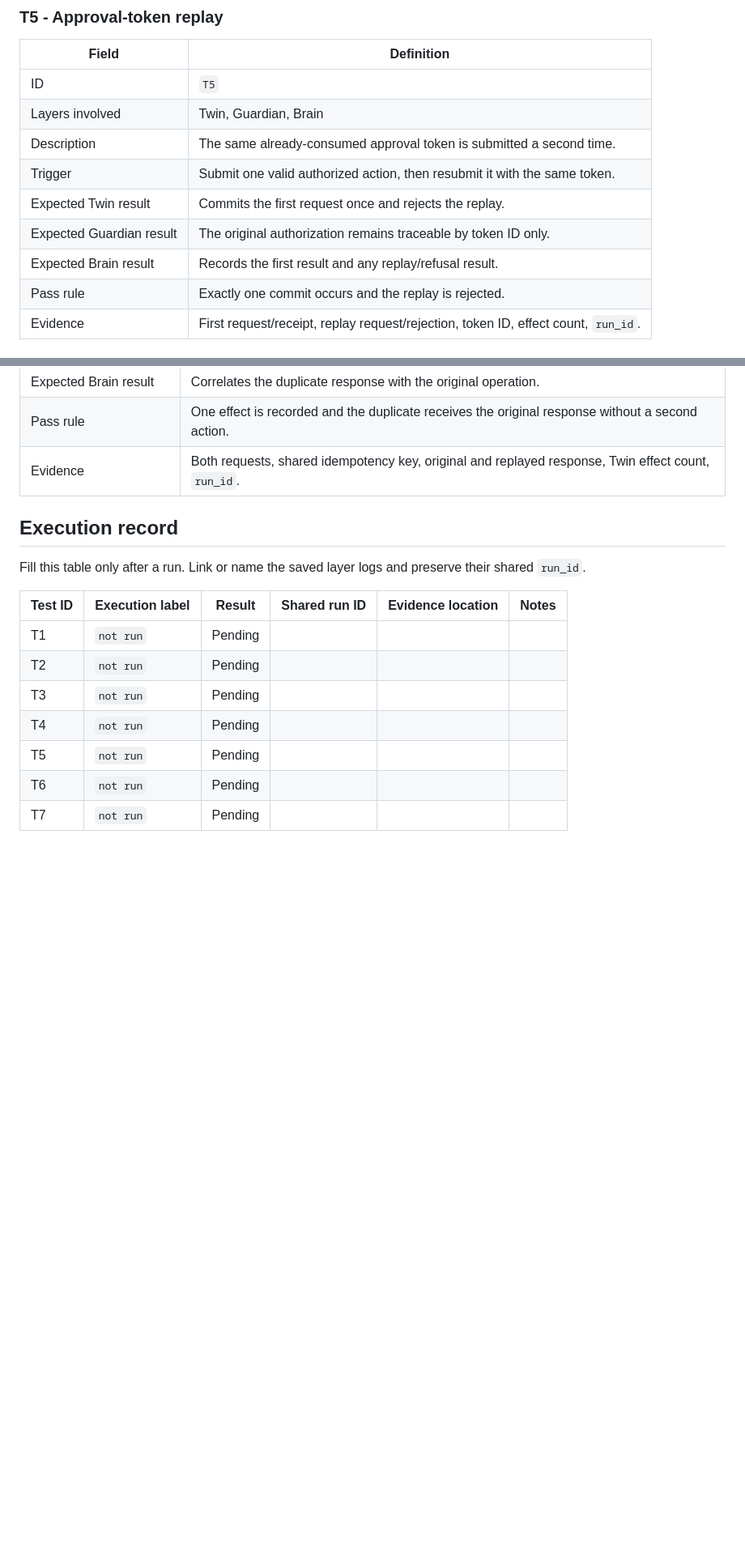
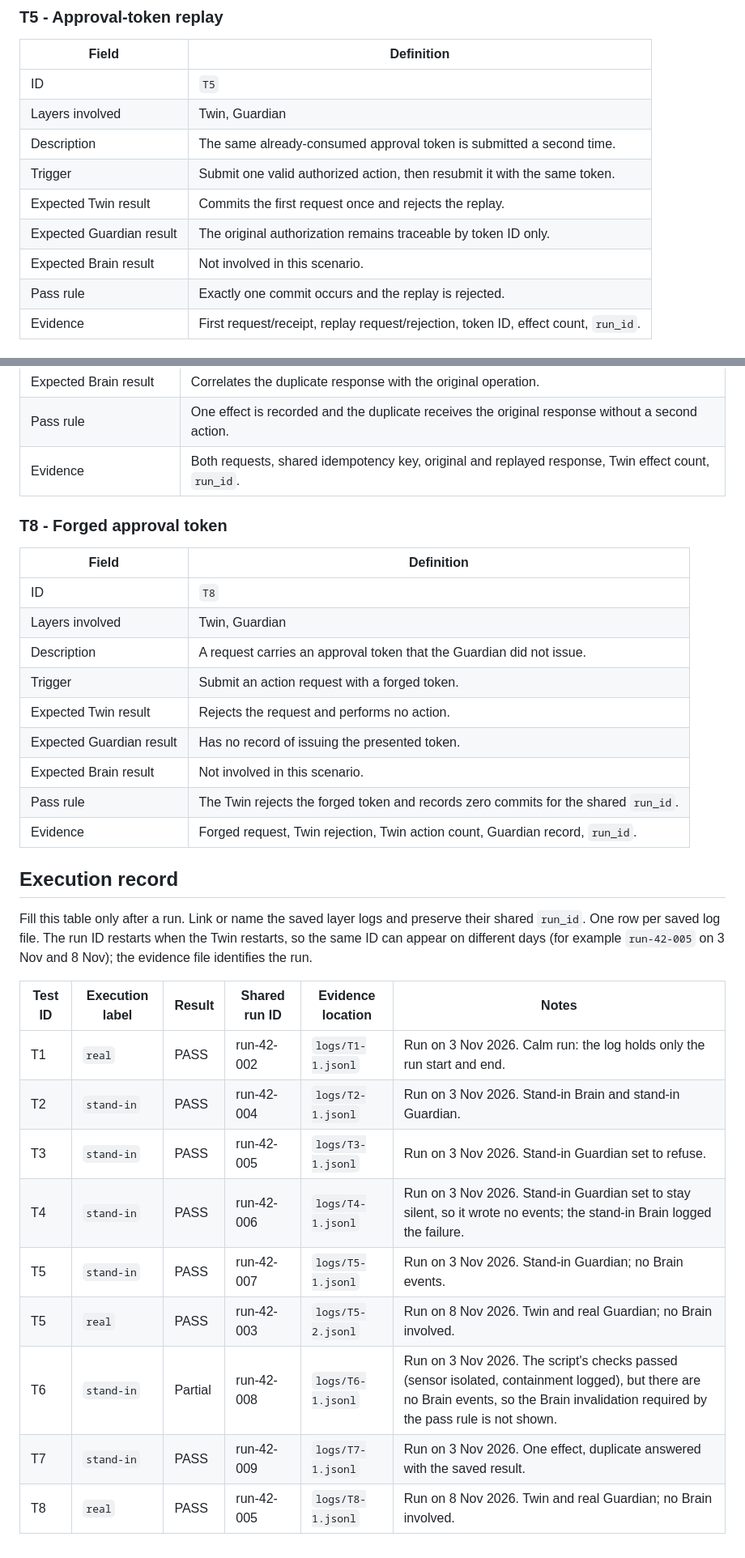
Before and after one commit to CodeSailor411/triplet-04, a Markdown page: TESTBOOK.md, 2 parts joined by grey strips. Shown at 81% size. GitHub-like rendering; blank space fills up the shorter version.

Commit message:
Test Book: T8, T5 layers, execution record for all saved runs

```diff
--- a/TESTBOOK.md
+++ b/TESTBOOK.md
@@ -88,12 +89,12 @@ A result may be marked `PASS (real)` only if logs from every required real layer
 | Field | Definition |
 | --- | --- |
 | ID | `T5` |
-| Layers involved | Twin, Guardian, Brain |
+| Layers involved | Twin, Guardian |
 | Description | The same already-consumed approval token is submitted a second time. |
 | Trigger | Submit one valid authorized action, then resubmit it with the same token. |
 | Expected Twin result | Commits the first request once and rejects the replay. |
 | Expected Guardian result | The original authorization remains traceable by token ID only. |
-| Expected Brain result | Records the first result and any replay/refusal result. |
+| Expected Brain result | Not involved in this scenario. |
 | Pass rule | Exactly one commit occurs and the replay is rejected. |
 | Evidence | First request/receipt, replay request/rejection, token ID, effect count, `run_id`. |
 
@@ -125,16 +126,32 @@ A result may be marked `PASS (real)` only if logs from every required real layer
 | Pass rule | One effect is recorded and the duplicate receives the original response without a second action. |
 | Evidence | Both requests, shared idempotency key, original and replayed response, Twin effect count, `run_id`. |
 
+### T8 - Forged approval token
+
+| Field | Definition |
+| --- | --- |
+| ID | `T8` |
+| Layers involved | Twin, Guardian |
+| Description | A request carries an approval token that the Guardian did not issue. |
+| Trigger | Submit an action request with a forged token. |
+| Expected Twin result | Rejects the request and performs no action. |
+| Expected Guardian result | Has no record of issuing the presented token. |
+| Expected Brain result | Not involved in this scenario. |
+| Pass rule | The Twin rejects the forged token and records zero commits for the shared `run_id`. |
+| Evidence | Forged request, Twin rejection, Twin action count, Guardian record, `run_id`. |
+
 ## Execution record
 
-Fill this table only after a run. Link or name the saved layer logs and preserve their shared `run_id`.
+Fill this table only after a run. Link or name the saved layer logs and preserve their shared `run_id`. One row per saved log file. The run ID restarts when the Twin restarts, so the same ID can appear on different days (for example `run-42-005` on 3 Nov and 8 Nov); the evidence file identifies the run.
 
 | Test ID | Execution label | Result | Shared run ID | Evidence location | Notes |
 | --- | --- | --- | --- | --- | --- |
-| T1 | `not run` | Pending |  |  |  |
-| T2 | `not run` | Pending |  |  |  |
-| T3 | `not run` | Pending |  |  |  |
-| T4 | `not run` | Pending |  |  |  |
-| T5 | `not run` | Pending |  |  |  |
-| T6 | `not run` | Pending |  |  |  |
-| T7 | `not run` | Pending |  |  |  |
+| T1 | `real` | PASS | run-42-002 | `logs/T1-1.jsonl` | Run on 3 Nov 2026. Calm run: the log holds only the run start and end. |
+| T2 | `stand-in` | PASS | run-42-004 | `logs/T2-1.jsonl` | Run on 3 Nov 2026. Stand-in Brain and stand-in Guardian. |
+| T3 | `stand-in` | PASS | run-42-005 | `logs/T3-1.jsonl` | Run on 3 Nov 2026. Stand-in Guardian set to refuse. |
+| T4 | `stand-in` | PASS | run-42-006 | `logs/T4-1.jsonl` | Run on 3 Nov 2026. Stand-in Guardian set to stay silent, so it wrote no events; the stand-in Brain logged the failure. |
+| T5 | `stand-in` | PASS | run-42-007 | `logs/T5-1.jsonl` | Run on 3 Nov 2026. Stand-in Guardian; no Brain events. |
+| T5 | `real` | PASS | run-42-003 | `logs/T5-2.jsonl` | Run on 8 Nov 2026. Twin and real Guardian; no Brain involved. |
+| T6 | `stand-in` | Partial | run-42-008 | `logs/T6-1.jsonl` | Run on 3 Nov 2026. The script's checks passed (sensor isolated, containment logged), but there are no Brain events, so the Brain invalidation required by the pass rule is not shown. |
+| T7 | `stand-in` | PASS | run-42-009 | `logs/T7-1.jsonl` | Run on 3 Nov 2026. One effect, duplicate answered with the saved result. |
+| T8 | `real` | PASS | run-42-005 | `logs/T8-1.jsonl` | Run on 8 Nov 2026. Twin and real Guardian; no Brain involved. |
```
Also changed, not shown: other parts of TESTBOOK.md (+2 -1 lines).
